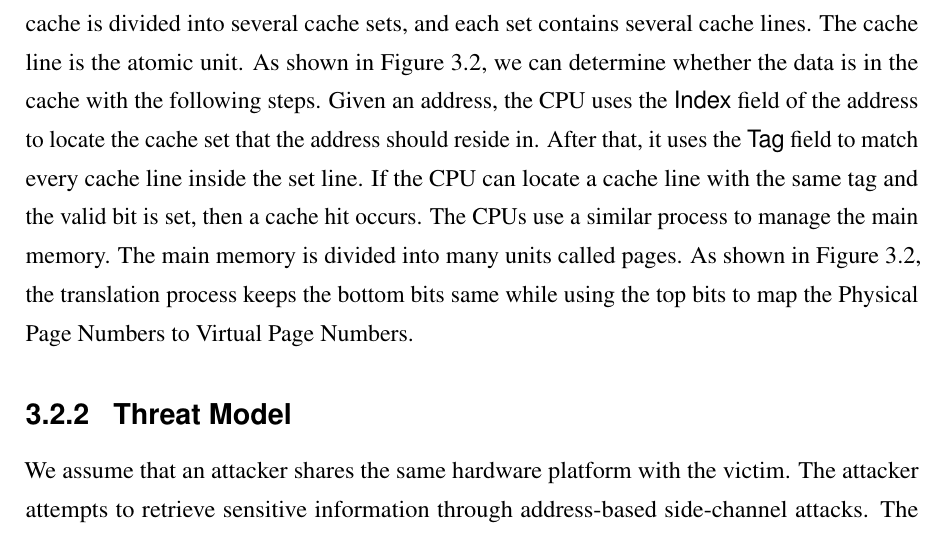
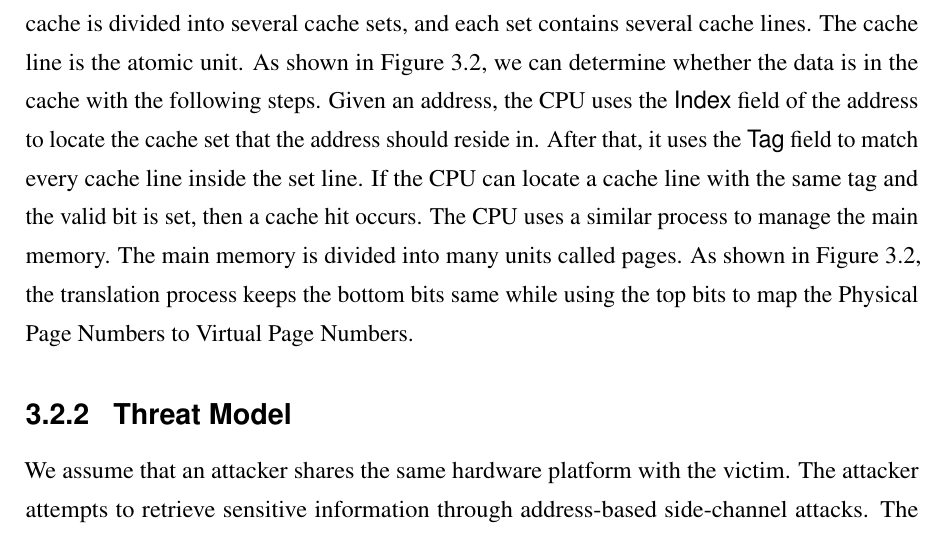
Before and after one commit to qinkunbao/Thesis, a LaTeX thesis (Qinkun-Dissertation.tex, which reads Chapter-3/Chapter-3.tex): part of page 37 of 137, cut so that both start at the same text. Compiled offline with pdfLaTeX; a missing bibliography style is replaced by a similar one.

Commit message:
Updates from Overleaf

```diff
--- a/Chapter-3/Chapter-3.tex
+++ b/Chapter-3/Chapter-3.tex
@@ -35,7 +35,7 @@ The current computer memory hierarchy opens the way for side-channel attacks fro
   \caption{Memory addressing}\label{fig:memory_address}
 \end{figure}
 
-In modern CPUs, L1 and L2 caches are traditional N-way set associate caches. That is, the cache is divided into several cache sets, and each set contains several cache lines. The cache line is the atomic unit. As shown in Figure~\ref{fig:memory_address}, we can determine whether the data is in the cache with the following steps.  Given an address, the CPU uses the \textsf{Index} field of the address to locate the cache set that the address should reside in. After that, it uses the \textsf{Tag} field to match every cache line inside the set line. If the CPU can locate a cache line with the same tag and the valid bit is set, then a cache hit occurs. The CPUs use a similar process to manage the main memory. The main memory is divided into many units called pages. As shown in Figure~\ref{fig:memory_address},
+In modern CPUs, L1 and L2 caches are traditional N-way set associate caches. That is, the cache is divided into several cache sets, and each set contains several cache lines. The cache line is the atomic unit. As shown in Figure~\ref{fig:memory_address}, we can determine whether the data is in the cache with the following steps.  Given an address, the CPU uses the \textsf{Index} field of the address to locate the cache set that the address should reside in. After that, it uses the \textsf{Tag} field to match every cache line inside the set line. If the CPU can locate a cache line with the same tag and the valid bit is set, then a cache hit occurs. The CPU uses a similar process to manage the main memory. The main memory is divided into many units called pages. As shown in Figure~\ref{fig:memory_address},
 the translation process keeps the bottom bits same while using the top bits to map the Physical Page Numbers to Virtual Page Numbers.
 
 \subsection{Threat Model}
```
